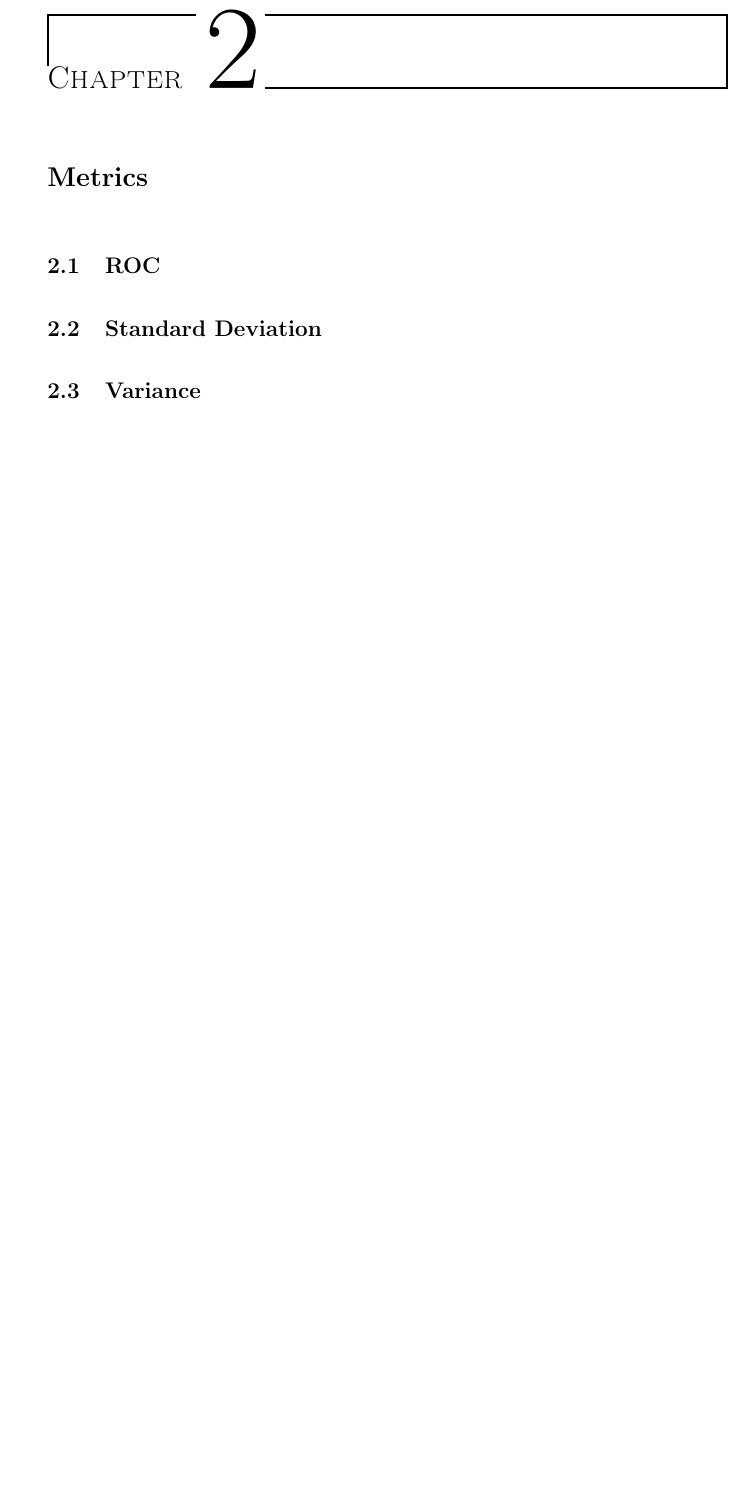
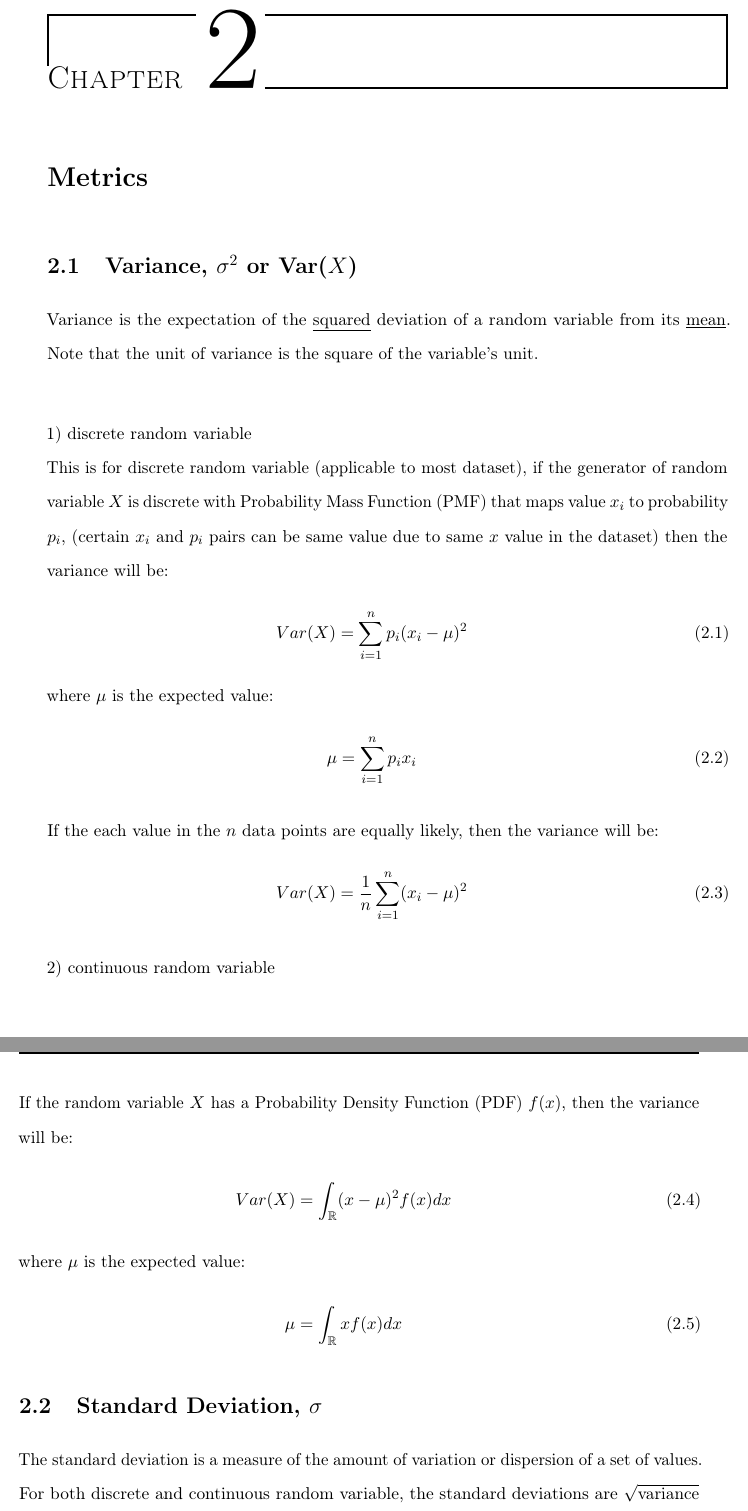
Before and after one commit to etherion-1337/stats_datascience, a LaTeX thesis (stats_ds/stats.tex, which reads stats_ds/chapter2.tex): part of page 17 of 22 before the commit and two parts of pages 17 and 18 of 24 after it, the two joined at a grey line, cut so that both start at the same text, the shorter picture padded with empty space. Compiled offline with pdfLaTeX.

Commit message:
chpater 2 updates

```diff
--- a/stats_ds/chapter2.tex
+++ b/stats_ds/chapter2.tex
@@ -6,10 +6,40 @@
 
 \chapter{Metrics}
 
+\section{Variance, $\sigma^2$ or Var($X$)}
 
+Variance is the expectation of the \underline{squared} deviation of a random variable from its \underline{mean}.  Note that the unit of variance is the square of the variable's unit. \\
 
-\section{ROC}
+1) discrete random variable\\
+This is for discrete random variable (applicable to most dataset), if the generator of random variable $X$ is discrete with Probability Mass Function (PMF) that maps value $x_i$ to probability $p_i$, (certain $x_i$ and $p_i$ pairs can be same value due to same $x$ value in the dataset) then the variance will be:
+\begin{eqnarray}
+Var(X) = \sum_{i=1}^{n} p_i (x_i - \mu)^2
+\label{variancedis}
+\end{eqnarray}
+where $\mu$ is the expected value:
+\begin{eqnarray}
+\mu = \sum_{i=1}^{n} p_i x_i
+\label{expected}
+\end{eqnarray}
 
-\section{Standard Deviation}
+If the each value in the $n$ data points are equally likely, then the variance will be:
+\begin{eqnarray}
+Var(X)= \frac{1}{n}\sum^{n}_{i=1}(x_i - \mu)^2
+\label{variancediseq}
+\end{eqnarray}
 
-\section{Variance}
+2) continuous random variable\\
+If the random variable $X$ has a Probability Density Function (PDF) $f(x)$, then the variance will be:
+\begin{eqnarray}
+Var(X) = \int_{\mathbb{R}} (x - \mu)^2 f(x) dx
+\label{variancecon}
+\end{eqnarray}
+where $\mu$ is the expected value:
+\begin{eqnarray}
+\mu = \int_{\mathbb{R}} xf(x)dx
+\label{expectedcon}
+\end{eqnarray}
+
+\section{Standard Deviation, $\sigma$}
+
+The standard deviation is a measure of the amount of variation or dispersion of a set of values. For both discrete and continuous random variable, the standard deviations are $\sqrt{\text{variance}}$ and note that this quantity has the same physical units as the random variable. \\
```
Also changed, not shown: stats_ds/stats.pdf, stats_ds/chapter2.tex (15 more changed lines), 6 other files.
